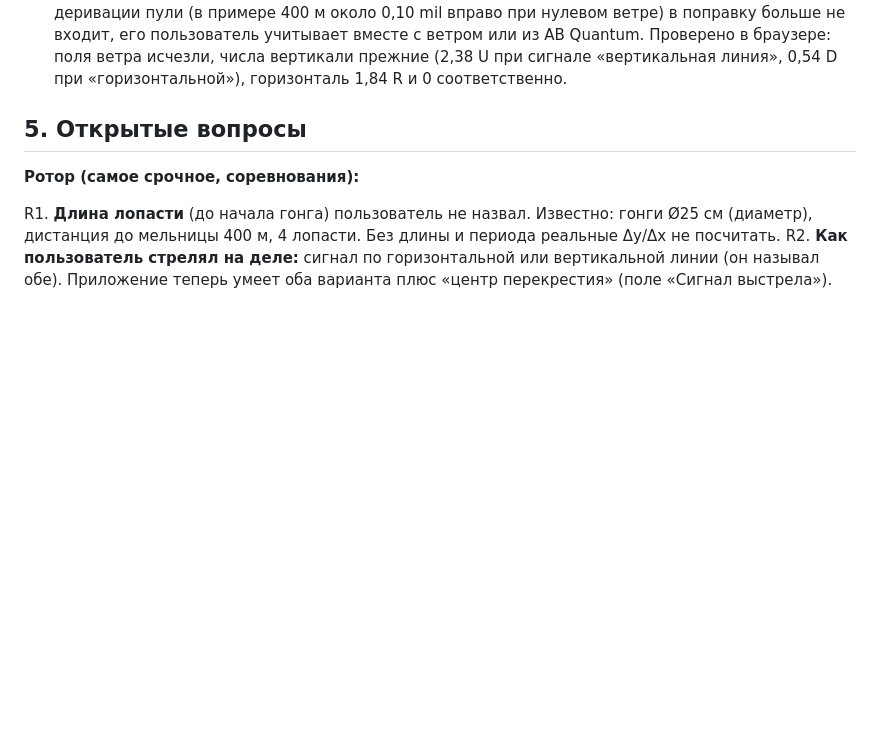
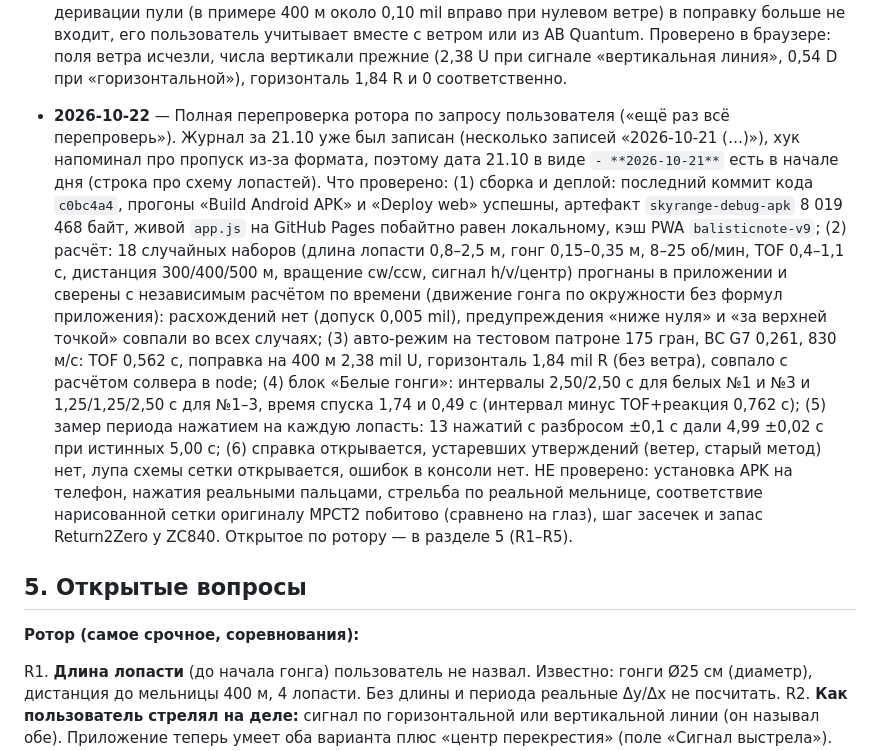
Before and after one commit to kulakoffd-gif/ballistic-calculator, a Markdown page: PROJECT_CONTEXT.md, the part around one of its changes. Drawn GitHub-style; blank space fills up the shorter version.

Commit message:
docs: журнал 2026-10-22 — полная перепроверка ротора
Co-Authored-By: Claude Sonnet 5.5 <noreply@anthropic.com>

```diff
--- a/PROJECT_CONTEXT.md
+++ b/PROJECT_CONTEXT.md
@@ -384,6 +384,24 @@ _Пишем сюда новую запись после каждого знач
   вправо при нулевом ветре) в поправку больше не входит, его пользователь учитывает вместе с ветром
   или из AB Quantum. Проверено в браузере: поля ветра исчезли, числа вертикали прежние (2,38 U при
   сигнале «вертикальная линия», 0,54 D при «горизонтальной»), горизонталь 1,84 R и 0 соответственно.
+- **2026-10-22** — Полная перепроверка ротора по запросу пользователя («ещё раз всё перепроверь»). Журнал за
+  21.10 уже был записан (несколько записей «2026-10-21 (…)»), хук напоминал про пропуск из-за формата, поэтому
+  дата 21.10 в виде `- **2026-10-21**` есть в начале дня (строка про схему лопастей). Что проверено:
+  (1) сборка и деплой: последний коммит кода `c0bc4a4`, прогоны «Build Android APK» и «Deploy web»
+  успешны, артефакт `skyrange-debug-apk` 8 019 468 байт, живой `app.js` на GitHub Pages побайтно равен
+  локальному, кэш PWA `balisticnote-v9`; (2) расчёт: 18 случайных наборов (длина лопасти 0,8–2,5 м,
+  гонг 0,15–0,35 м, 8–25 об/мин, TOF 0,4–1,1 с, дистанция 300/400/500 м, вращение cw/ccw, сигнал h/v/центр)
+  прогнаны в приложении и сверены с независимым расчётом по времени (движение гонга по окружности без
+  формул приложения): расхождений нет (допуск 0,005 mil), предупреждения «ниже нуля» и «за верхней
+  точкой» совпали во всех случаях; (3) авто-режим на тестовом патроне 175 гран, BC G7 0,261, 830 м/с:
+  TOF 0,562 с, поправка на 400 м 2,38 mil U, горизонталь 1,84 mil R (без ветра), совпало с расчётом
+  солвера в node; (4) блок «Белые гонги»: интервалы 2,50/2,50 с для белых №1 и №3 и 1,25/1,25/2,50 с для
+  №1–3, время спуска 1,74 и 0,49 с (интервал минус TOF+реакция 0,762 с); (5) замер периода нажатием на
+  каждую лопасть: 13 нажатий с разбросом ±0,1 с дали 4,99 ±0,02 с при истинных 5,00 с; (6) справка
+  открывается, устаревших утверждений (ветер, старый метод) нет, лупа схемы сетки открывается, ошибок
+  в консоли нет. НЕ проверено: установка APK на телефон, нажатия реальными пальцами, стрельба по
+  реальной мельнице, соответствие нарисованной сетки оригиналу MPCT2 побитово (сравнено на глаз),
+  шаг засечек и запас Return2Zero у ZC840. Открытое по ротору — в разделе 5 (R1–R5).
 
 ## 5. Открытые вопросы
 
```
Also changed, not shown: other parts of PROJECT_CONTEXT.md (+1 -1 lines).
